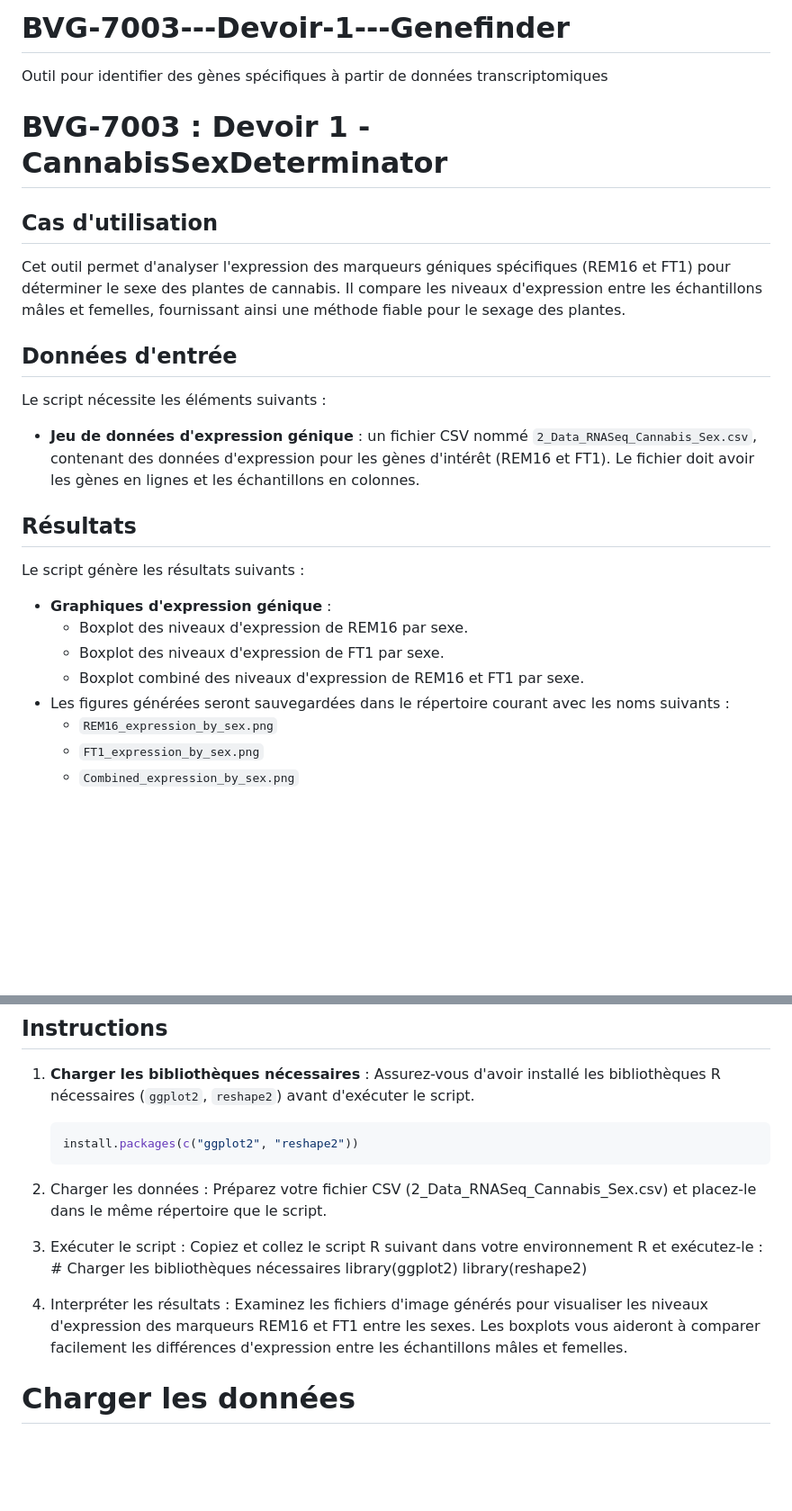
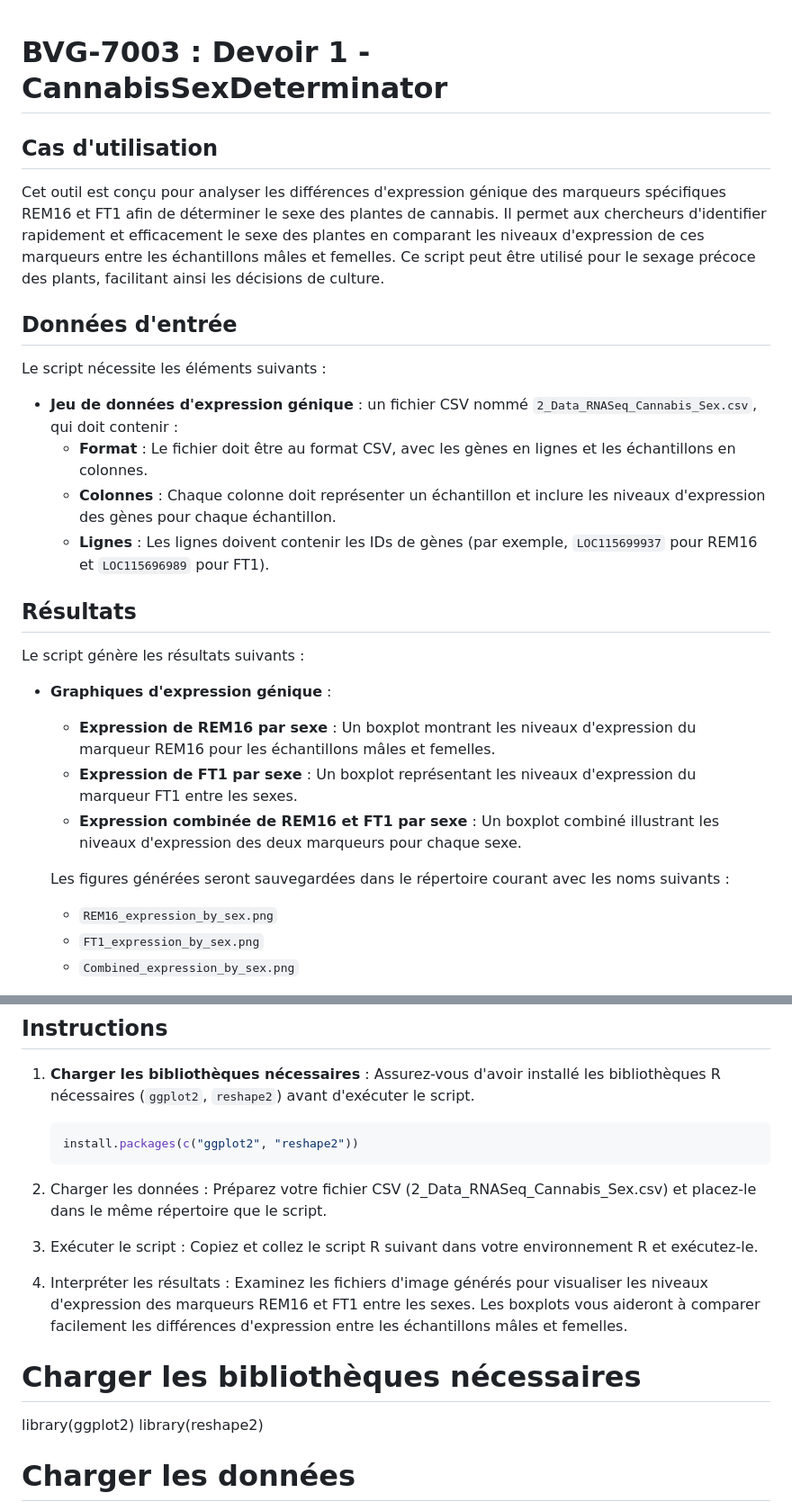
Before and after one commit to KimyLiRheaume/BVG-7003---Devoir-1---, a Markdown page: README.md, 2 parts joined by grey strips. Shown: that part at 90% size. GitHub-like rendering; blank space fills up the shorter version.

Commit message:
Update README.md
Nouvelle version du README avec des instructions plus claires

````diff
--- a/README.md
+++ b/README.md
@@ -1,21 +1,23 @@
-# BVG-7003---Devoir-1---Genefinder
-Outil pour identifier des gènes spécifiques à partir de données transcriptomiques
 # BVG-7003 : Devoir 1 - CannabisSexDeterminator
 
 ## Cas d'utilisation
-Cet outil permet d'analyser l'expression des marqueurs géniques spécifiques (REM16 et FT1) pour déterminer le sexe des plantes de cannabis. Il compare les niveaux d'expression entre les échantillons mâles et femelles, fournissant ainsi une méthode fiable pour le sexage des plantes.
+Cet outil est conçu pour analyser les différences d'expression génique des marqueurs spécifiques REM16 et FT1 afin de déterminer le sexe des plantes de cannabis. Il permet aux chercheurs d'identifier rapidement et efficacement le sexe des plantes en comparant les niveaux d'expression de ces marqueurs entre les échantillons mâles et femelles. Ce script peut être utilisé pour le sexage précoce des plants, facilitant ainsi les décisions de culture.
 
 ## Données d'entrée
 Le script nécessite les éléments suivants :
-- **Jeu de données d'expression génique** : un fichier CSV nommé `2_Data_RNASeq_Cannabis_Sex.csv`, contenant des données d'expression pour les gènes d'intérêt (REM16 et FT1). Le fichier doit avoir les gènes en lignes et les échantillons en colonnes.
+- **Jeu de données d'expression génique** : un fichier CSV nommé `2_Data_RNASeq_Cannabis_Sex.csv`, qui doit contenir :
+  - **Format** : Le fichier doit être au format CSV, avec les gènes en lignes et les échantillons en colonnes.
+  - **Colonnes** : Chaque colonne doit représenter un échantillon et inclure les niveaux d'expression des gènes pour chaque échantillon.
+  - **Lignes** : Les lignes doivent contenir les IDs de gènes (par exemple, `LOC115699937` pour REM16 et `LOC115696989` pour FT1).
 
 ## Résultats
 Le script génère les résultats suivants :
 - **Graphiques d'expression génique** :
-  - Boxplot des niveaux d'expression de REM16 par sexe.
-  - Boxplot des niveaux d'expression de FT1 par sexe.
-  - Boxplot combiné des niveaux d'expression de REM16 et FT1 par sexe.
-- Les figures générées seront sauvegardées dans le répertoire courant avec les noms suivants :
+  - **Expression de REM16 par sexe** : Un boxplot montrant les niveaux d'expression du marqueur REM16 pour les échantillons mâles et femelles.
+  - **Expression de FT1 par sexe** : Un boxplot représentant les niveaux d'expression du marqueur FT1 entre les sexes.
+  - **Expression combinée de REM16 et FT1 par sexe** : Un boxplot combiné illustrant les niveaux d'expression des deux marqueurs pour chaque sexe.
+
+  Les figures générées seront sauvegardées dans le répertoire courant avec les noms suivants :
   - `REM16_expression_by_sex.png`
   - `FT1_expression_by_sex.png`
   - `Combined_expression_by_sex.png`
@@ -27,12 +29,14 @@ Le script génère les résultats suivants :
    ```r
    install.packages(c("ggplot2", "reshape2"))
 2. Charger les données : Préparez votre fichier CSV (2_Data_RNASeq_Cannabis_Sex.csv) et placez-le dans le même répertoire que le script.
-3. Exécuter le script : Copiez et collez le script R suivant dans votre environnement R et exécutez-le : # Charger les bibliothèques nécessaires
-library(ggplot2)
-library(reshape2)
+3. Exécuter le script : Copiez et collez le script R suivant dans votre environnement R et exécutez-le.
 4. Interpréter les résultats :
 Examinez les fichiers d'image générés pour visualiser les niveaux d'expression des marqueurs REM16 et FT1 entre les sexes.
 Les boxplots vous aideront à comparer facilement les différences d'expression entre les échantillons mâles et femelles.
+
+# Charger les bibliothèques nécessaires
+library(ggplot2)
+library(reshape2)
 
 # Charger les données
 data <- read.csv("2_Data_RNASeq_Cannabis_Sex.csv", row.names = 1)
````
